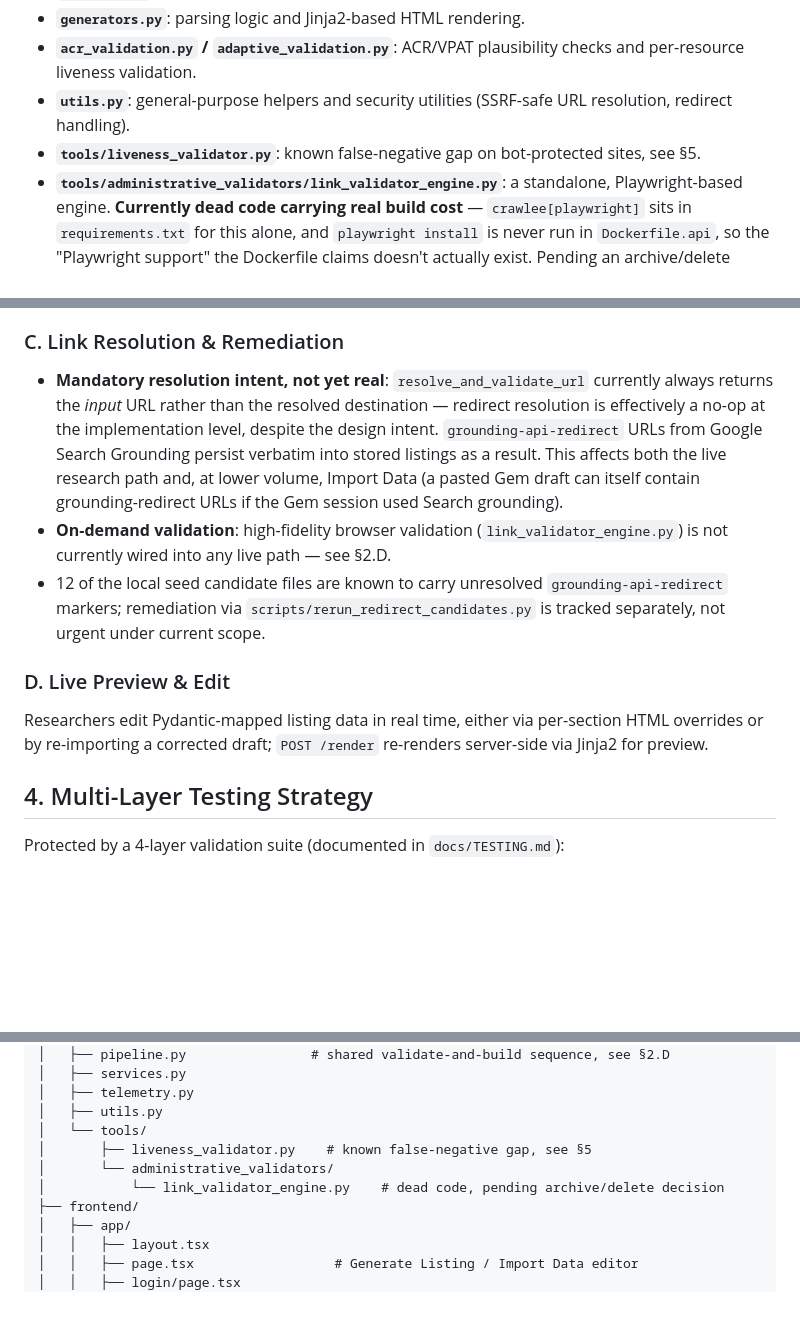
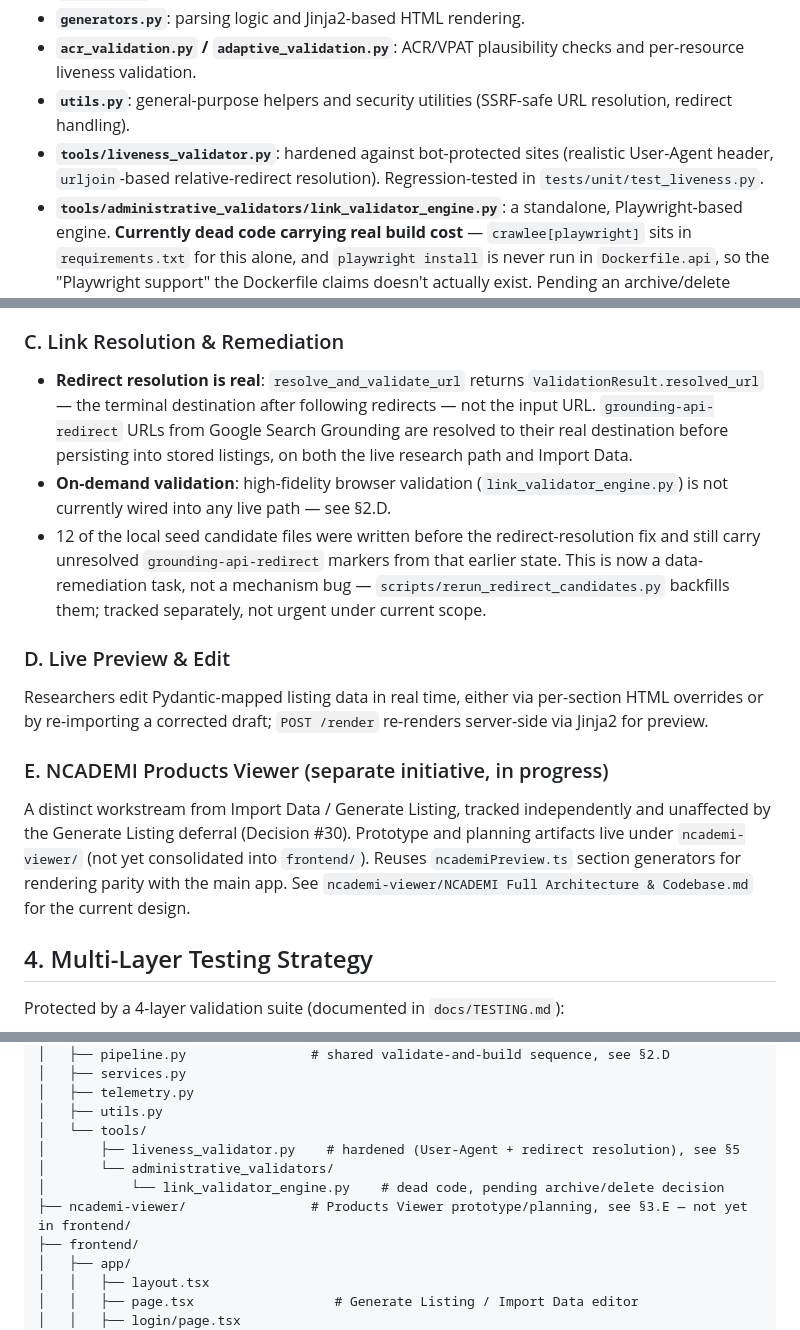
Before and after one commit to wyattever/nerd, a Markdown page: docs/NERD_System_Architecture.md, 3 parts joined by grey strips. GitHub-like rendering; blank space fills up the shorter version.

Commit message:
Update Architecture doc: liveness validator + redirect resolution fixes verified, add Products Viewer section

```diff
--- a/docs/NERD_System_Architecture.md
+++ b/docs/NERD_System_Architecture.md
@@ -40,7 +40,7 @@ The system utilizes a scalable, asynchronous architecture on Google Cloud Run.
 * **`generators.py`**: parsing logic and Jinja2-based HTML rendering.
 * **`acr_validation.py` / `adaptive_validation.py`**: ACR/VPAT plausibility checks and per-resource liveness validation.
 * **`utils.py`**: general-purpose helpers and security utilities (SSRF-safe URL resolution, redirect handling).
-* **`tools/liveness_validator.py`**: known false-negative gap on bot-protected sites, see §5.
+* **`tools/liveness_validator.py`**: hardened against bot-protected sites (realistic User-Agent header, `urljoin`-based relative-redirect resolution). Regression-tested in `tests/unit/test_liveness.py`.
 * **`tools/administrative_validators/link_validator_engine.py`**: a standalone, Playwright-based engine. **Currently dead code carrying real build cost** — `crawlee[playwright]` sits in `requirements.txt` for this alone, and `playwright install` is never run in `Dockerfile.api`, so the "Playwright support" the Dockerfile claims doesn't actually exist. Pending an archive/delete decision.
 
 ### E. Candidate/Product Data Storage — Local vs. Production
@@ -64,13 +64,17 @@ Triggering a *new* run via this path (`/research/initial`, `/research/deep-dive`
 
 ### C. Link Resolution & Remediation
 
-* **Mandatory resolution intent, not yet real**: `resolve_and_validate_url` currently always returns the *input* URL rather than the resolved destination — redirect resolution is effectively a no-op at the implementation level, despite the design intent. `grounding-api-redirect` URLs from Google Search Grounding persist verbatim into stored listings as a result. This affects both the live research path and, at lower volume, Import Data (a pasted Gem draft can itself contain grounding-redirect URLs if the Gem session used Search grounding).
+* **Redirect resolution is real**: `resolve_and_validate_url` returns `ValidationResult.resolved_url` — the terminal destination after following redirects — not the input URL. `grounding-api-redirect` URLs from Google Search Grounding are resolved to their real destination before persisting into stored listings, on both the live research path and Import Data.
 * **On-demand validation**: high-fidelity browser validation (`link_validator_engine.py`) is not currently wired into any live path — see §2.D.
-* 12 of the local seed candidate files are known to carry unresolved `grounding-api-redirect` markers; remediation via `scripts/rerun_redirect_candidates.py` is tracked separately, not urgent under current scope.
+* 12 of the local seed candidate files were written before the redirect-resolution fix and still carry unresolved `grounding-api-redirect` markers from that earlier state. This is now a data-remediation task, not a mechanism bug — `scripts/rerun_redirect_candidates.py` backfills them; tracked separately, not urgent under current scope.
 
 ### D. Live Preview & Edit
 
 Researchers edit Pydantic-mapped listing data in real time, either via per-section HTML overrides or by re-importing a corrected draft; `POST /render` re-renders server-side via Jinja2 for preview.
+
+### E. NCADEMI Products Viewer (separate initiative, in progress)
+
+A distinct workstream from Import Data / Generate Listing, tracked independently and unaffected by the Generate Listing deferral (Decision #30). Prototype and planning artifacts live under `ncademi-viewer/` (not yet consolidated into `frontend/`). Reuses `ncademiPreview.ts` section generators for rendering parity with the main app. See `ncademi-viewer/NCADEMI Full Architecture & Codebase.md` for the current design.
 
 ## 4. Multi-Layer Testing Strategy
 
@@ -131,9 +135,10 @@ nerd/
 │   ├── telemetry.py
 │   ├── utils.py
 │   └── tools/
-│       ├── liveness_validator.py    # known false-negative gap, see §5
+│       ├── liveness_validator.py    # hardened (User-Agent + redirect resolution), see §5
 │       └── administrative_validators/
 │           └── link_validator_engine.py    # dead code, pending archive/delete decision
+├── ncademi-viewer/                # Products Viewer prototype/planning, see §3.E — not yet in frontend/
 ├── frontend/
 │   ├── app/
 │   │   ├── layout.tsx
```
Also changed, not shown: other parts of docs/NERD_System_Architecture.md (+3 -3 lines).
